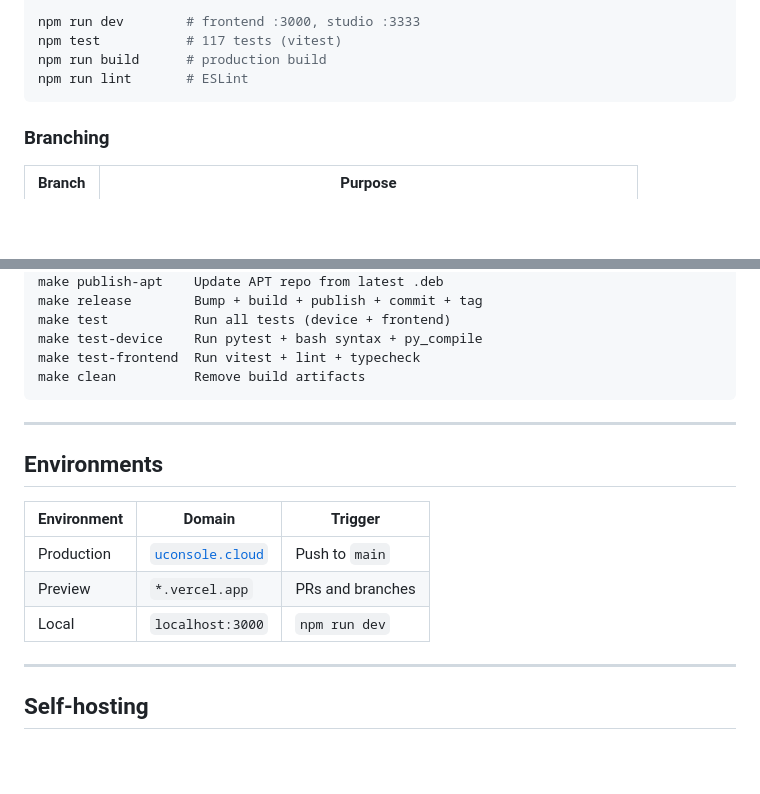
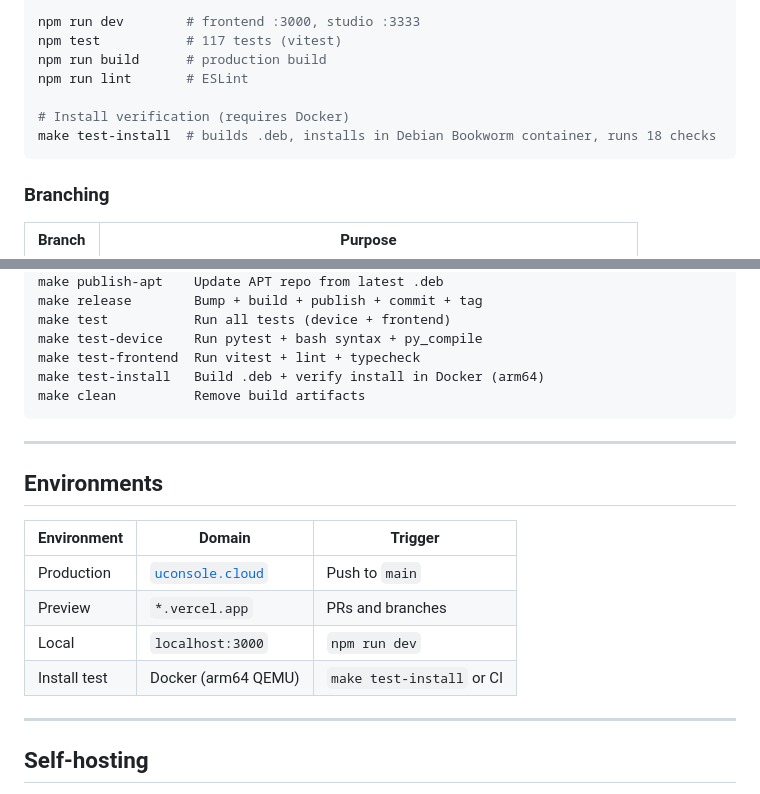
Before and after one commit to mikevitelli/uconsole-cloud, a Markdown page: README.md, 2 parts joined by grey strips. GitHub-like rendering; blank space fills up the shorter version.

Commit message:
docs: add test-install to README
Co-Authored-By: Claude Opus 4.6 (1M context) <noreply@anthropic.com>

````diff
--- a/README.md
+++ b/README.md
@@ -351,6 +351,9 @@ npm run dev        # frontend :3000, studio :3333
 npm test           # 117 tests (vitest)
 npm run build      # production build
 npm run lint       # ESLint
+
+# Install verification (requires Docker)
+make test-install  # builds .deb, installs in Debian Bookworm container, runs 18 checks
 ```
 
 ### Branching
@@ -399,6 +402,7 @@ make release        Bump + build + publish + commit + tag
 make test           Run all tests (device + frontend)
 make test-device    Run pytest + bash syntax + py_compile
 make test-frontend  Run vitest + lint + typecheck
+make test-install   Build .deb + verify install in Docker (arm64)
 make clean          Remove build artifacts
 ```
 
@@ -411,6 +415,7 @@ make clean          Remove build artifacts
 | Production | [`uconsole.cloud`](https://uconsole.cloud) | Push to `main` |
 | Preview | `*.vercel.app` | PRs and branches |
 | Local | `localhost:3000` | `npm run dev` |
+| Install test | Docker (arm64 QEMU) | `make test-install` or CI |
 
 ---
 
````
